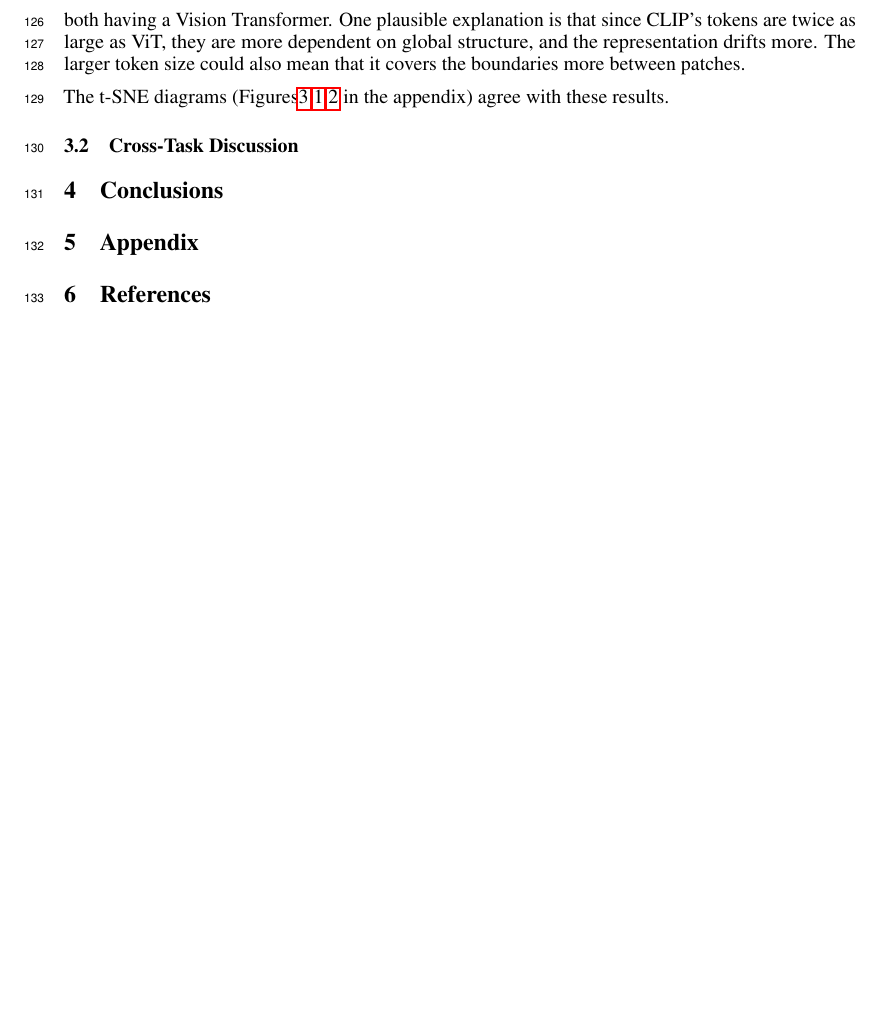
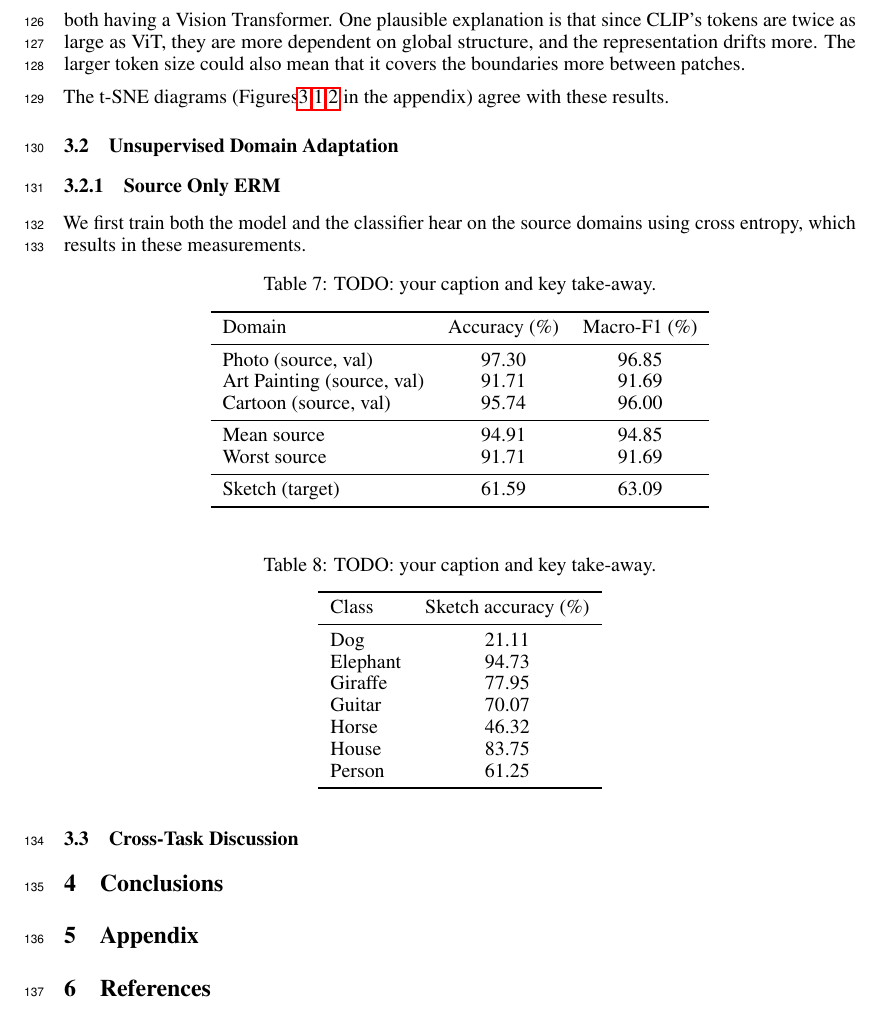
Before and after one commit to ZainFarhan-Work/ATML, a LaTeX paper (Local Reports/PA1/Report.tex): part of page 5 of 7 before the commit and part of page 5 of 8 after it, cut so that both start at the same text, the shorter picture padded with empty space. Compiled offline with pdfLaTeX.

Commit message:
ATML PA 1

```diff
--- a/Local Reports/PA1/Report.tex
+++ b/Local Reports/PA1/Report.tex
@@ -321,7 +321,50 @@ structure, and the representation drifts more. The larger token size could also
 
 The t-SNE diagrams (Figures\ref{fig:tsne-clip} \ref{fig:tsne-resnet} \ref{fig:tsne-vit} in the appendix) agree with these results.
 
+\subsection{Unsupervised Domain Adaptation}
 
+\subsubsection{Source Only ERM}
+
+We first train both the model and the classifier hear on the source domains using cross entropy, which results in these measurements.
+
+\begin{table}[H]
+  \caption{TODO: your caption and key take-away.}
+  \label{tab:source-only}
+  \centering
+  \begin{tabular}{lcc}
+    \toprule
+    Domain & Accuracy (\%) & Macro-F1 (\%) \\
+    \midrule
+    Photo (source, val)         & 97.30 & 96.85 \\
+    Art Painting (source, val)  & 91.71 & 91.69 \\
+    Cartoon (source, val)       & 95.74 & 96.00 \\
+    \midrule
+    Mean source                 & 94.91 & 94.85 \\
+    Worst source                & 91.71 & 91.69 \\
+    \midrule
+    Sketch (target)             & 61.59 & 63.09 \\
+    \bottomrule
+  \end{tabular}
+\end{table}
+
+\begin{table}[H]
+  \caption{TODO: your caption and key take-away.}
+  \label{tab:source-only-per-class}
+  \centering
+  \begin{tabular}{lc}
+    \toprule
+    Class & Sketch accuracy (\%) \\
+    \midrule
+    Dog      & 21.11 \\
+    Elephant & 94.73 \\
+    Giraffe  & 77.95 \\
+    Guitar   & 70.07 \\
+    Horse    & 46.32 \\
+    House    & 83.75 \\
+    Person   & 61.25 \\
+    \bottomrule
+  \end{tabular}
+\end{table}
 
 
 \subsection{Cross-Task Discussion}
```
Also changed, not shown: Local Reports/PA1/Report.pdf.
